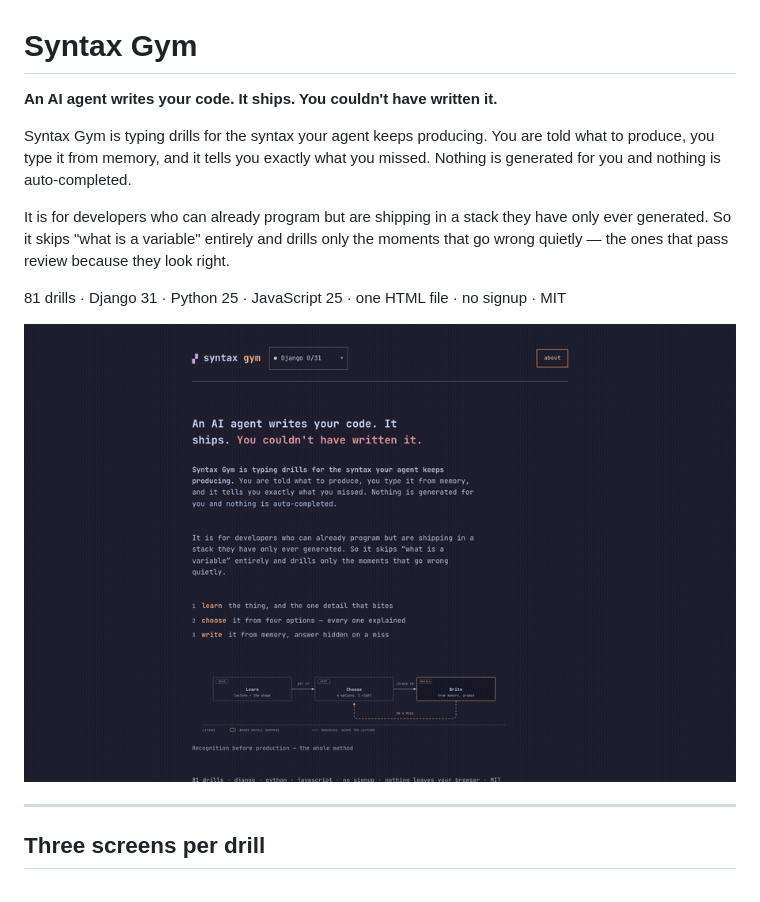
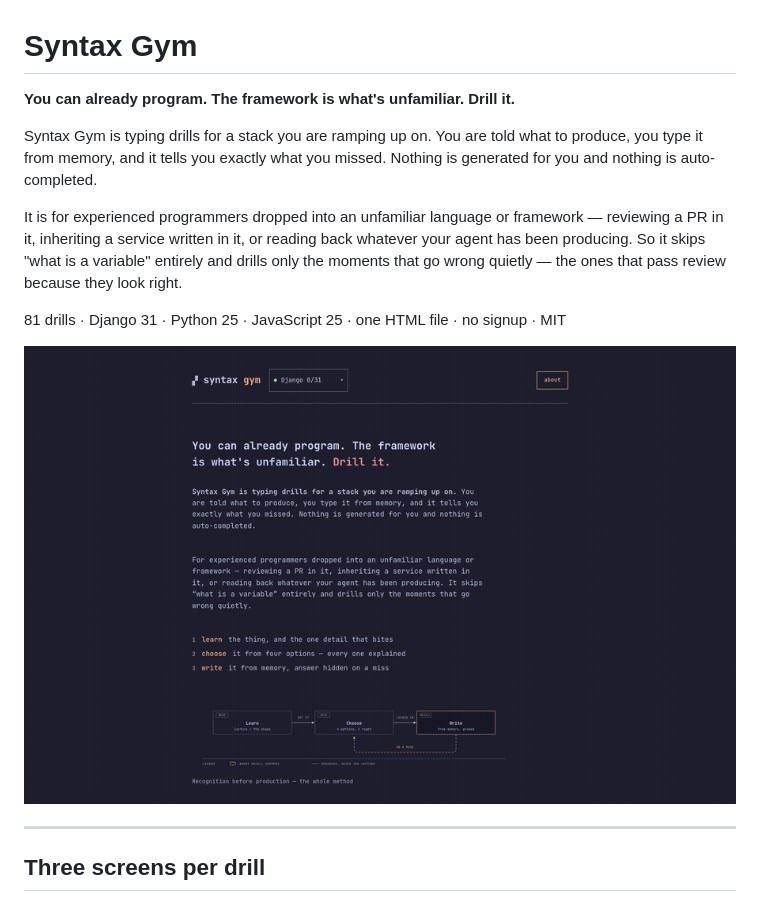
Before and after one commit to jaysingh10406/syntax-gym, a Markdown page: README.md, the part around the change. GitHub-like rendering; pictures changed too: docs/demo.gif.

Commit message:
Reposition on ramping up, not on AI
Leading with the agent made the product sound like it existed because of AI,
and it narrowed the audience to people who feel bad about their agent. The
actual job is older and broader: an experienced programmer dropped into an
unfamiliar language or framework who needs to get productive quickly.

The headline now states the audience and the method in one line — you can
already program, the framework is what is unfamiliar, drill it. The AI case
survives as one of three entry points alongside reviewing a PR in an
unfamiliar stack and inheriting a service written in one, which is the right
weight for it.

README and the meta description follow.

Co-Authored-By: Claude Opus 5 <noreply@anthropic.com>

```diff
--- a/README.md
+++ b/README.md
@@ -1,14 +1,15 @@
 # Syntax Gym
 
-**An AI agent writes your code. It ships. You couldn't have written it.**
+**You can already program. The framework is what's unfamiliar. Drill it.**
 
-Syntax Gym is typing drills for the syntax your agent keeps producing. You are told what
-to produce, you type it from memory, and it tells you exactly what you missed. Nothing is
+Syntax Gym is typing drills for a stack you are ramping up on. You are told what to
+produce, you type it from memory, and it tells you exactly what you missed. Nothing is
 generated for you and nothing is auto-completed.
 
-It is for developers who can already program but are shipping in a stack they have only
-ever generated. So it skips "what is a variable" entirely and drills only the moments that
-go wrong quietly — the ones that pass review because they look right.
+It is for experienced programmers dropped into an unfamiliar language or framework —
+reviewing a PR in it, inheriting a service written in it, or reading back whatever your
+agent has been producing. So it skips "what is a variable" entirely and drills only the
+moments that go wrong quietly — the ones that pass review because they look right.
 
 81 drills · Django 31 · Python 25 · JavaScript 25 · one HTML file · no signup · MIT
 
```
Also changed, not shown: 2 other files.
